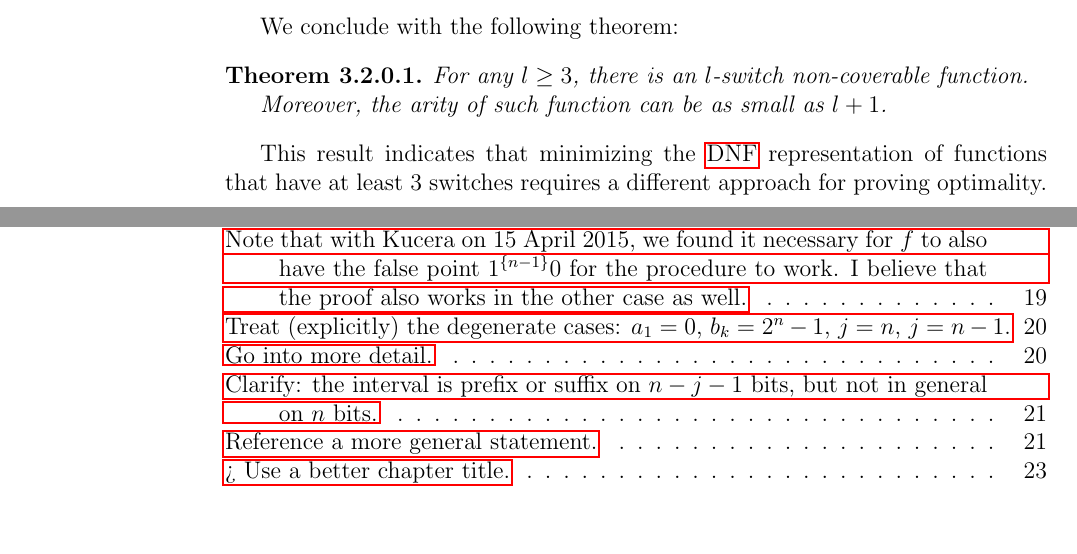
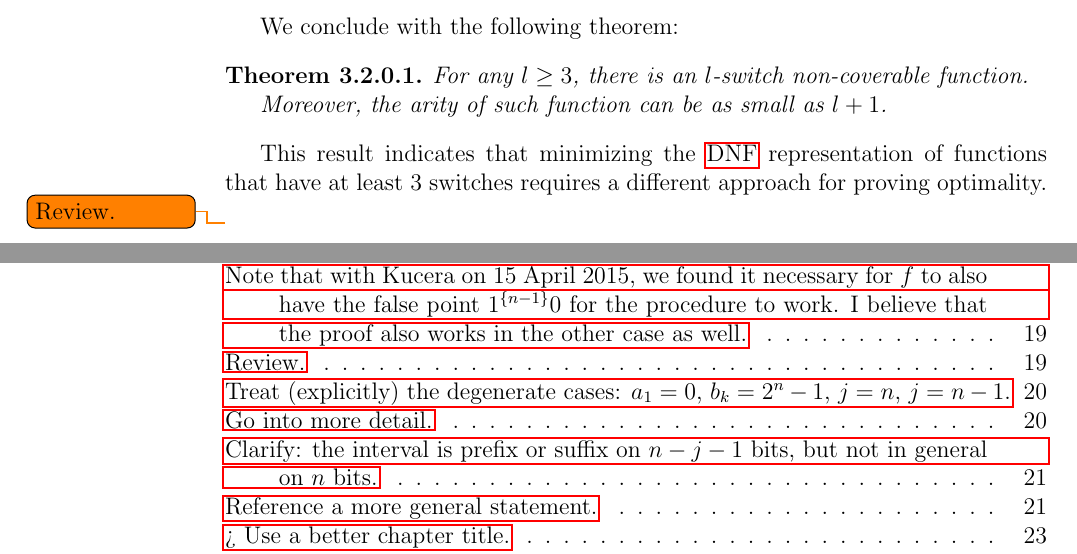
Before and after one commit to filipbartek/ibf, a LaTeX thesis (thesis.tex, which reads thesis/2interval.tex): two parts of pages 23 and 32 of 32 before the commit and two parts of pages 23 and 32 of 33 after it, joined at a grey line, cut so that both start at the same text, the shorter picture padded with empty space. Compiled offline with pdfLaTeX.

Commit message:
2interval: Add a todo

```diff
--- a/thesis/2interval.tex
+++ b/thesis/2interval.tex
@@ -662,3 +662,4 @@ $l+1$.
 This result indicates that minimizing the \acrshort{dnf}
 representation of functions that have at least $3$ switches
 requires a different approach for proving optimality.
+\todo{Review.}
```
